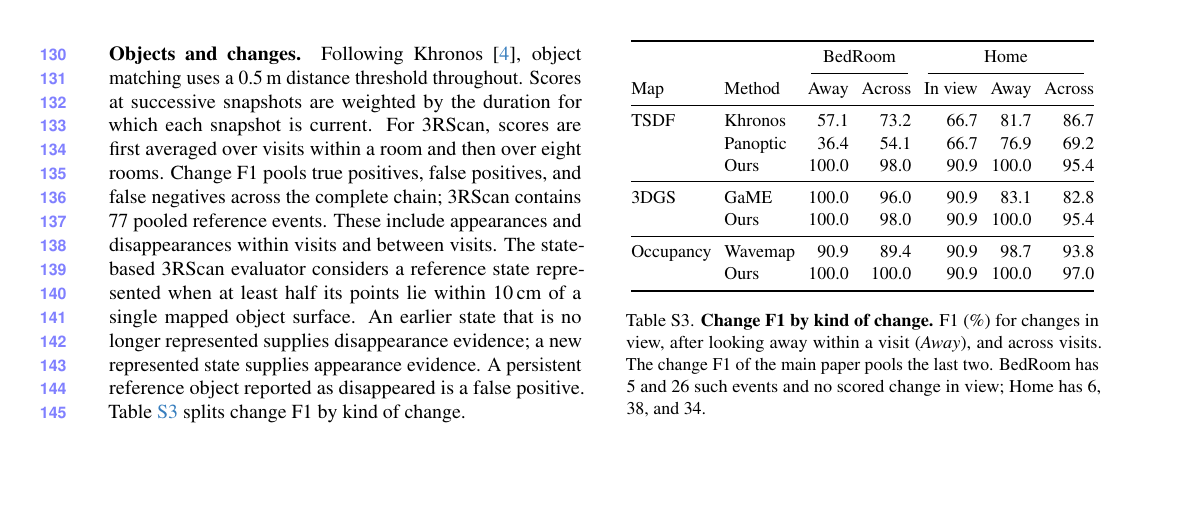
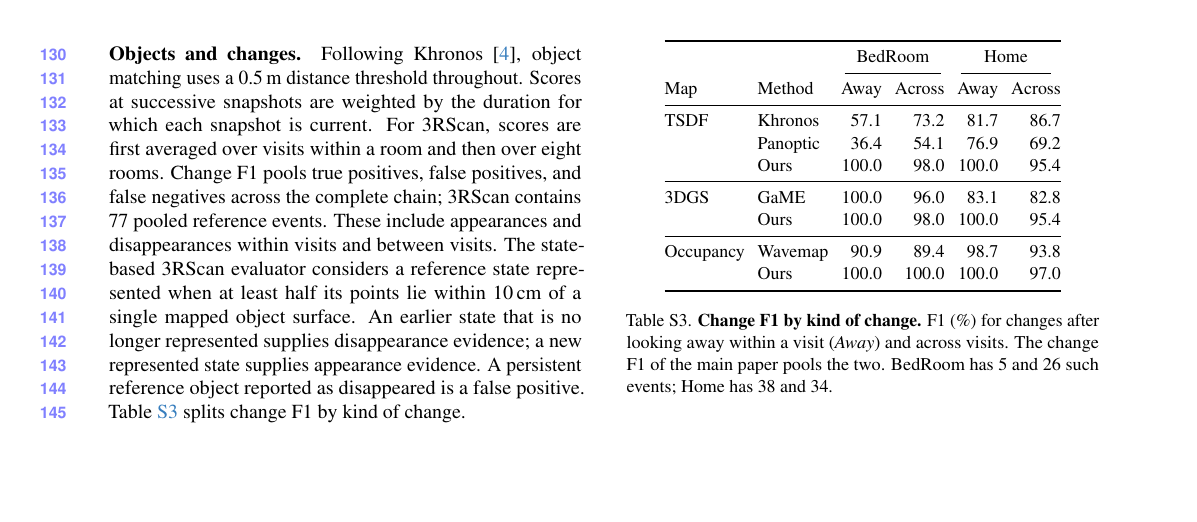
Before and after one commit to giltchcity/myncv---rpsl---daicma, a LaTeX document (manuscript/experiments_supplement.tex): part of page 3 of 12, cut so that both start at the same text, the shorter picture padded with empty space. Compiled offline with pdfLaTeX.

Commit message:
Supplement: change-kind table without the in-view column
The main paper leaves changes in view to TESSE, so the table now splits
only changes after looking away and across visits.

Co-Authored-By: Claude Fable 5.2 <noreply@anthropic.com>

```diff
--- a/manuscript/experiments_supplement.tex
+++ b/manuscript/experiments_supplement.tex
@@ -379,22 +379,22 @@
 \fontsize{9}{10.3}\selectfont
 \setlength{\tabcolsep}{3.2pt}
 \renewcommand{\arraystretch}{1.08}
-\begin{tabular}{@{}ll*{5}{r}@{}}
+\begin{tabular}{@{}ll*{4}{r}@{}}
 \toprule
-& & \multicolumn{2}{c}{BedRoom} & \multicolumn{3}{c}{Home} \\ \cmidrule(lr){3-4}\cmidrule(lr){5-7}
-Map & Method & Away & Across & In view & Away & Across \\ \midrule
-TSDF & Khronos & 57.1 & 73.2 & 66.7 & 81.7 & 86.7 \\
- & Panoptic & 36.4 & 54.1 & 66.7 & 76.9 & 69.2 \\
- & Ours & 100.0 & 98.0 & 90.9 & 100.0 & 95.4 \\
+& & \multicolumn{2}{c}{BedRoom} & \multicolumn{2}{c}{Home} \\ \cmidrule(lr){3-4}\cmidrule(lr){5-6}
+Map & Method & Away & Across & Away & Across \\ \midrule
+TSDF & Khronos & 57.1 & 73.2 & 81.7 & 86.7 \\
+ & Panoptic & 36.4 & 54.1 & 76.9 & 69.2 \\
+ & Ours & 100.0 & 98.0 & 100.0 & 95.4 \\
 \midrule
-3DGS & GaME & 100.0 & 96.0 & 90.9 & 83.1 & 82.8 \\
- & Ours & 100.0 & 98.0 & 90.9 & 100.0 & 95.4 \\
+3DGS & GaME & 100.0 & 96.0 & 83.1 & 82.8 \\
+ & Ours & 100.0 & 98.0 & 100.0 & 95.4 \\
 \midrule
-Occupancy & Wavemap & 90.9 & 89.4 & 90.9 & 98.7 & 93.8 \\
- & Ours & 100.0 & 100.0 & 90.9 & 100.0 & 97.0 \\
+Occupancy & Wavemap & 90.9 & 89.4 & 98.7 & 93.8 \\
+ & Ours & 100.0 & 100.0 & 100.0 & 97.0 \\
 \bottomrule
 \end{tabular}
-\caption{\textbf{Change F1 by kind of change.} F1 (\%) for changes in view, after looking away within a visit (\emph{Away}), and across visits. The change F1 of the main paper pools the last two. BedRoom has 5 and 26 such events and no scored change in view; Home has 6, 38, and 34.}
+\caption{\textbf{Change F1 by kind of change.} F1 (\%) for changes after looking away within a visit (\emph{Away}) and across visits. The change F1 of the main paper pools the two. BedRoom has 5 and 26 such events; Home has 38 and 34.}
 \label{tab:supp_change_kinds}
 \end{table}
 
```
